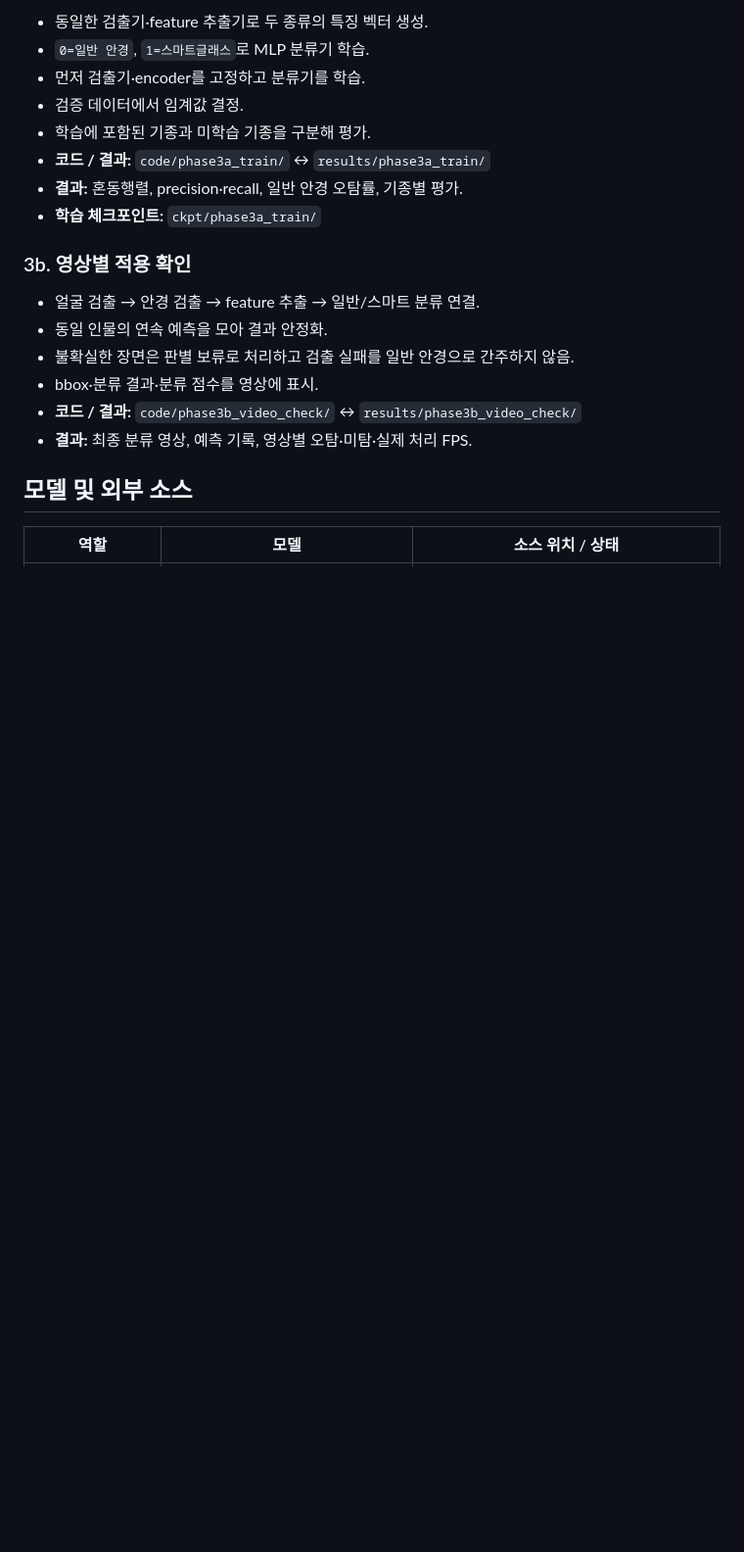
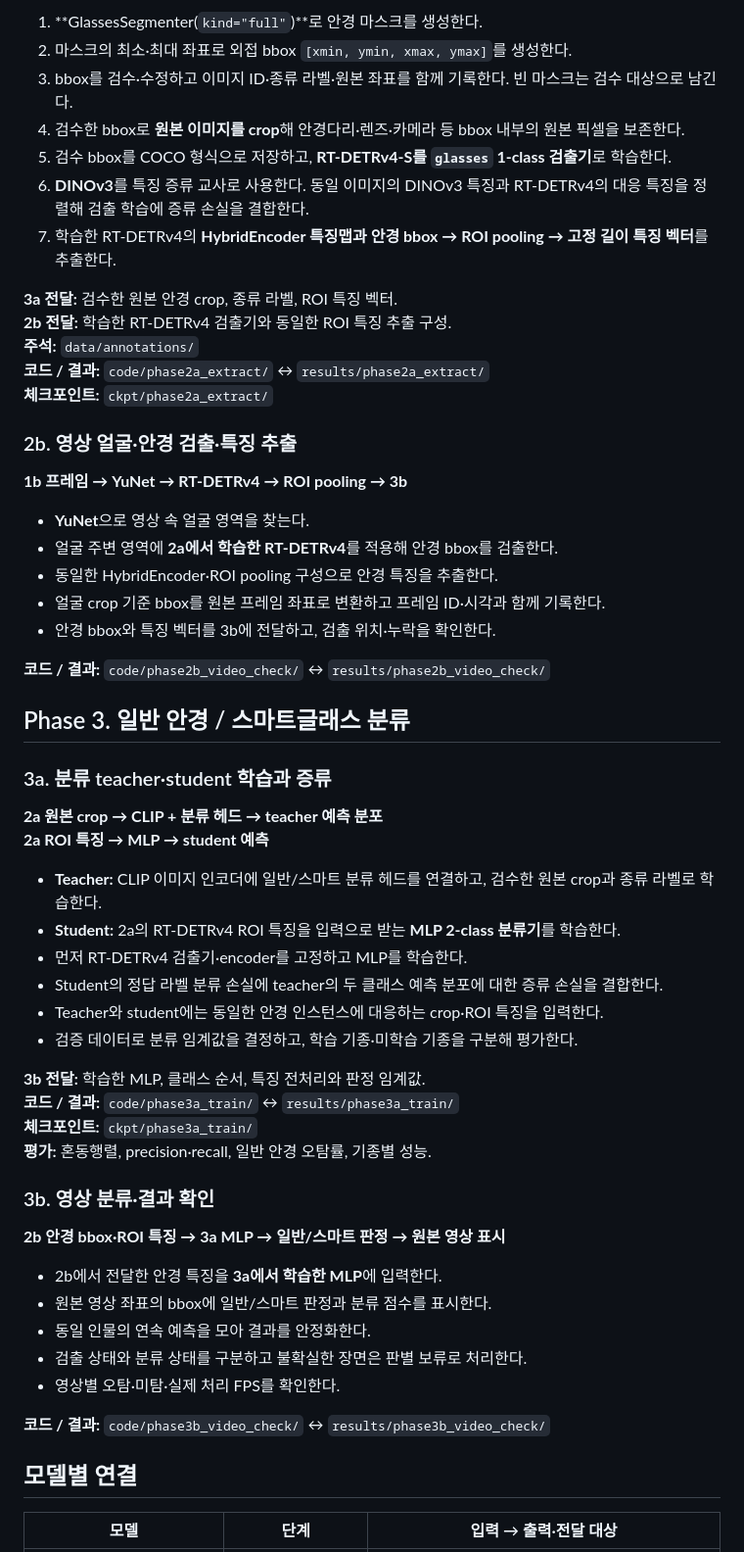
Before and after one commit to louppian/BUTAMI, a Markdown page: README.md, the part around one of its changes. Shown at 98% size. Drawn GitHub-style; blank space fills up the shorter version.

```diff
--- a/README.md
+++ b/README.md
@@ -101,23 +94,62 @@ BUTAMI/
 
-- 동일한 검출기·feature 추출기로 두 종류의 특징 벡터 생성.
-- `0=일반 안경`, `1=스마트글래스`로 MLP 분류기 학습.
-- 먼저 검출기·encoder를 고정하고 분류기를 학습.
-- 검증 데이터에서 임계값 결정.
-- 학습에 포함된 기종과 미학습 기종을 구분해 평가.
-- **코드 / 결과:** `code/phase3a_train/` ↔ `results/phase3a_train/`
-- **결과:** 혼동행렬, precision·recall, 일반 안경 오탐률, 기종별 평가.
-- **학습 체크포인트:** `ckpt/phase3a_train/`
+1. **GlassesSegmenter(`kind="full"`)**로 안경 마스크를 생성한다.
+2. 마스크의 최소·최대 좌표로 외접 bbox `[xmin, ymin, xmax, ymax]`를 생성한다.
+3. bbox를 검수·수정하고 이미지 ID·종류 라벨·원본 좌표를 함께 기록한다. 빈 마스크는 검수 대상으로 남긴다.
+4. 검수한 bbox로 **원본 이미지를 crop**해 안경다리·렌즈·카메라 등 bbox 내부의 원본 픽셀을 보존한다.
+5. 검수 bbox를 COCO 형식으로 저장하고, **RT-DETRv4-S를 `glasses` 1-class 검출기**로 학습한다.
+6. **DINOv3**를 특징 증류 교사로 사용한다. 동일 이미지의 DINOv3 특징과 RT-DETRv4의 대응 특징을 정렬해 검출 학습에 증류 손실을 결합한다.
+7. 학습한 RT-DETRv4의 **HybridEncoder 특징맵과 안경 bbox → ROI pooling → 고정 길이 특징 벡터**를 추출한다.
 
-### 3b. 영상별 적용 확인
+**3a 전달:** 검수한 원본 안경 crop, 종류 라벨, ROI 특징 벡터.
+**2b 전달:** 학습한 RT-DETRv4 검출기와 동일한 ROI 특징 추출 구성.
+**주석:** `data/annotations/`
+**코드 / 결과:** `code/phase2a_extract/` ↔ `results/phase2a_extract/`
+**체크포인트:** `ckpt/phase2a_extract/`
 
-- 얼굴 검출 → 안경 검출 → feature 추출 → 일반/스마트 분류 연결.
-- 동일 인물의 연속 예측을 모아 결과 안정화.
-- 불확실한 장면은 판별 보류로 처리하고 검출 실패를 일반 안경으로 간주하지 않음.
-- bbox·분류 결과·분류 점수를 영상에 표시.
-- **코드 / 결과:** `code/phase3b_video_check/` ↔ `results/phase3b_video_check/`
-- **결과:** 최종 분류 영상, 예측 기록, 영상별 오탐·미탐·실제 처리 FPS.
+### 2b. 영상 얼굴·안경 검출·특징 추출
 
-## 모델 및 외부 소스
+**1b 프레임 → YuNet → RT-DETRv4 → ROI pooling → 3b**
 
-| 역할 | 모델 | 소스 위치 / 상태 |
+- **YuNet**으로 영상 속 얼굴 영역을 찾는다.
+- 얼굴 주변 영역에 **2a에서 학습한 RT-DETRv4**를 적용해 안경 bbox를 검출한다.
+- 동일한 HybridEncoder·ROI pooling 구성으로 안경 특징을 추출한다.
+- 얼굴 crop 기준 bbox를 원본 프레임 좌표로 변환하고 프레임 ID·시각과 함께 기록한다.
+- 안경 bbox와 특징 벡터를 3b에 전달하고, 검출 위치·누락을 확인한다.
+
+**코드 / 결과:** `code/phase2b_video_check/` ↔ `results/phase2b_video_check/`
+
+## Phase 3. 일반 안경 / 스마트글래스 분류
+
+### 3a. 분류 teacher·student 학습과 증류
+
+**2a 원본 crop → CLIP + 분류 헤드 → teacher 예측 분포**
+**2a ROI 특징 → MLP → student 예측**
+
+- **Teacher:** CLIP 이미지 인코더에 일반/스마트 분류 헤드를 연결하고, 검수한 원본 crop과 종류 라벨로 학습한다.
+- **Student:** 2a의 RT-DETRv4 ROI 특징을 입력으로 받는 **MLP 2-class 분류기**를 학습한다.
+- 먼저 RT-DETRv4 검출기·encoder를 고정하고 MLP를 학습한다.
+- Student의 정답 라벨 분류 손실에 teacher의 두 클래스 예측 분포에 대한 증류 손실을 결합한다.
+- Teacher와 student에는 동일한 안경 인스턴스에 대응하는 crop·ROI 특징을 입력한다.
+- 검증 데이터로 분류 임계값을 결정하고, 학습 기종·미학습 기종을 구분해 평가한다.
+
+**3b 전달:** 학습한 MLP, 클래스 순서, 특징 전처리와 판정 임계값.
+**코드 / 결과:** `code/phase3a_train/` ↔ `results/phase3a_train/`
+**체크포인트:** `ckpt/phase3a_train/`
+**평가:** 혼동행렬, precision·recall, 일반 안경 오탐률, 기종별 성능.
+
+### 3b. 영상 분류·결과 확인
+
+**2b 안경 bbox·ROI 특징 → 3a MLP → 일반/스마트 판정 → 원본 영상 표시**
+
+- 2b에서 전달한 안경 특징을 **3a에서 학습한 MLP**에 입력한다.
+- 원본 영상 좌표의 bbox에 일반/스마트 판정과 분류 점수를 표시한다.
+- 동일 인물의 연속 예측을 모아 결과를 안정화한다.
+- 검출 상태와 분류 상태를 구분하고 불확실한 장면은 판별 보류로 처리한다.
+- 영상별 오탐·미탐·실제 처리 FPS를 확인한다.
+
+**코드 / 결과:** `code/phase3b_video_check/` ↔ `results/phase3b_video_check/`
+
+## 모델별 연결
+
+| 모델 | 단계 | 입력 → 출력·전달 대상 |
 | --- | --- | --- |
```
Also changed, not shown: other parts of README.md (+55 -61 lines), phase_flow.png (added).
